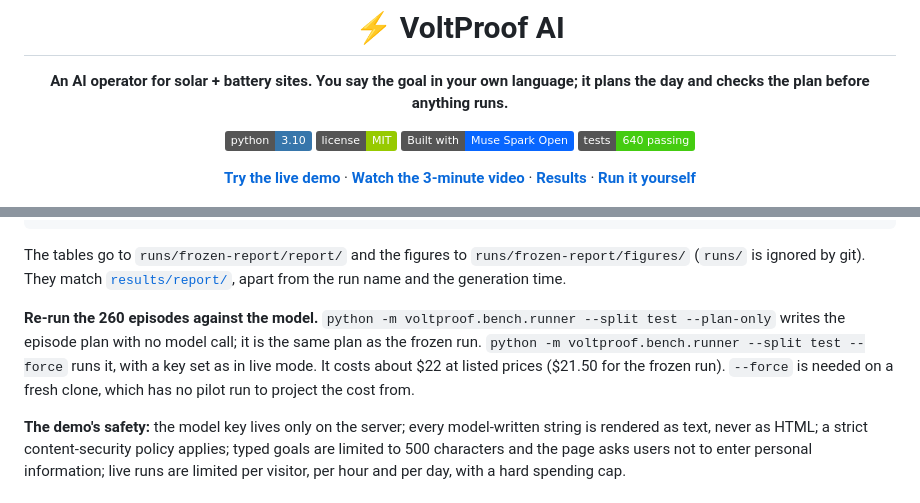
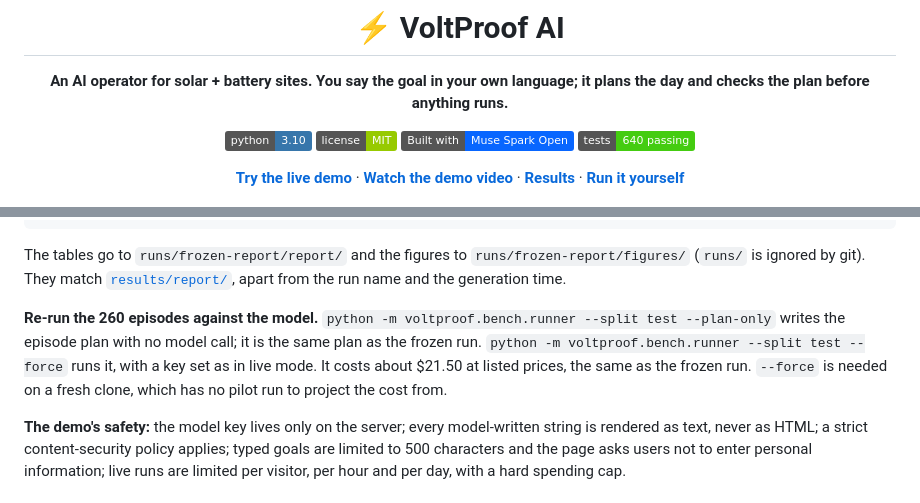
Before and after one commit to Swayam13-exe/VoltProof, a Markdown page: README.md, 2 parts joined by grey strips. GitHub-like rendering; badges without logos.

Commit message:
Update Readme with demo video link

```diff
--- a/README.md
+++ b/README.md
@@ -9,7 +9,7 @@
 [![Built with Muse Spark Open](https://img.shields.io/badge/Built%20with-Muse%20Spark%20Open-0866FF)](#models-data-and-credits)
 [![Tests](https://img.shields.io/badge/tests-640%20passing-brightgreen)](#run-it-yourself)
 
-**[Try the live demo](https://huggingface.co/spaces/Swayam14/voltproof)** · **[Watch the 3-minute video]({{VIDEO_URL}})** · **[Results](#results-voltproof-bench)** · **[Run it yourself](#run-it-yourself)**
+**[Try the live demo](https://huggingface.co/spaces/Swayam14/voltproof)** · **[Watch the demo video](https://www.youtube.com/watch?v=yxoXfdpyZfo)** · **[Results](#results-voltproof-bench)** · **[Run it yourself](#run-it-yourself)**
 
 ![VoltProof AI demo: the page's headline above a recorded run for a clinic near Nairobi, replayed hour by hour on the same-day weather](docs/img/hero.png)
 
@@ -209,7 +209,7 @@ python -m voltproof.bench.report --run runs/frozen --out runs/frozen-report
 
 The tables go to `runs/frozen-report/report/` and the figures to `runs/frozen-report/figures/` (`runs/` is ignored by git). They match [`results/report/`](results/report/), apart from the run name and the generation time.
 
-**Re-run the 260 episodes against the model.** `python -m voltproof.bench.runner --split test --plan-only` writes the episode plan with no model call; it is the same plan as the frozen run. `python -m voltproof.bench.runner --split test --force` runs it, with a key set as in live mode. It costs about $22 at listed prices ($21.50 for the frozen run). `--force` is needed on a fresh clone, which has no pilot run to project the cost from.
+**Re-run the 260 episodes against the model.** `python -m voltproof.bench.runner --split test --plan-only` writes the episode plan with no model call; it is the same plan as the frozen run. `python -m voltproof.bench.runner --split test --force` runs it, with a key set as in live mode. It costs about $21.50 at listed prices, the same as the frozen run. `--force` is needed on a fresh clone, which has no pilot run to project the cost from.
 
 **The demo's safety:** the model key lives only on the server; every model-written string is rendered as text, never as HTML; a strict content-security policy applies; typed goals are limited to 500 characters and the page asks users not to enter personal information; live runs are limited per visitor, per hour and per day, with a hard spending cap.
 
```
